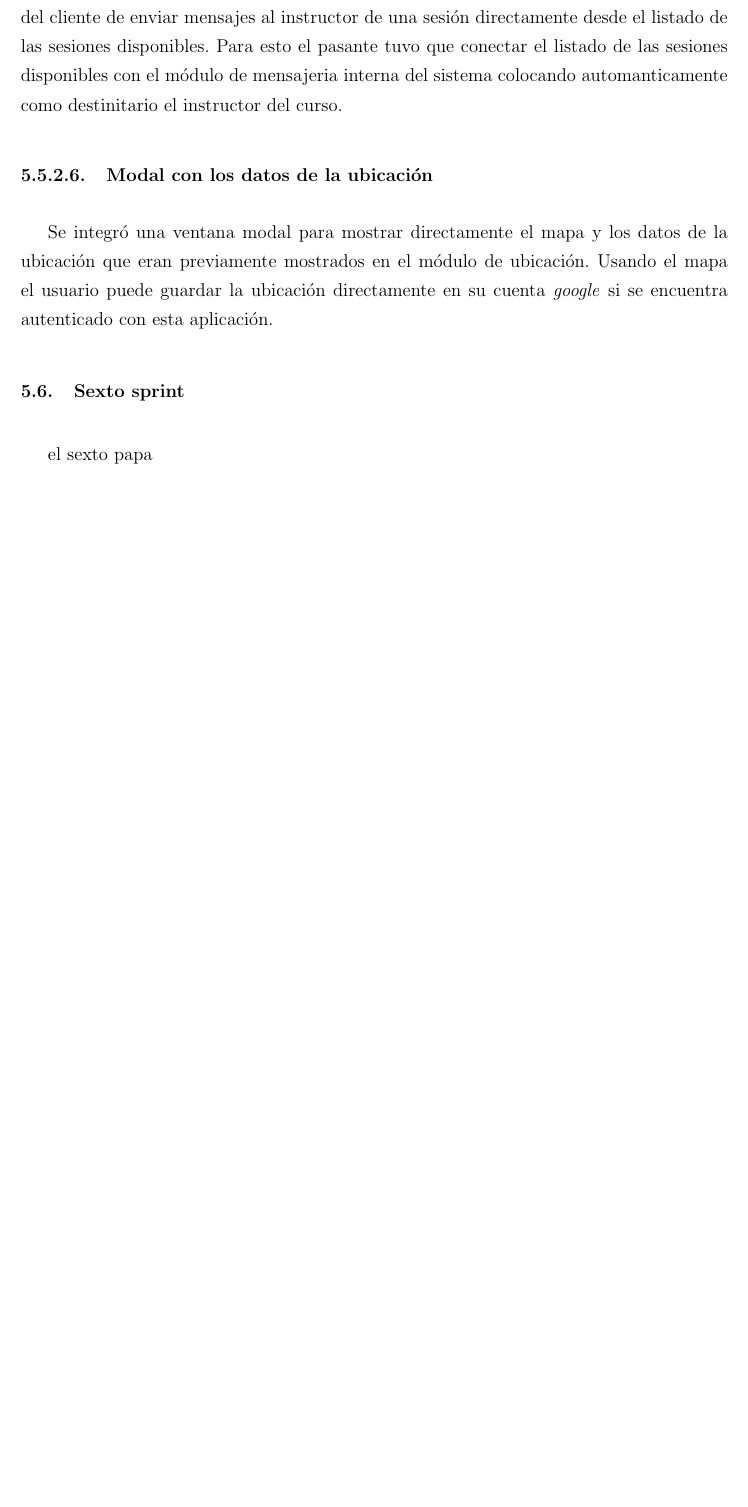
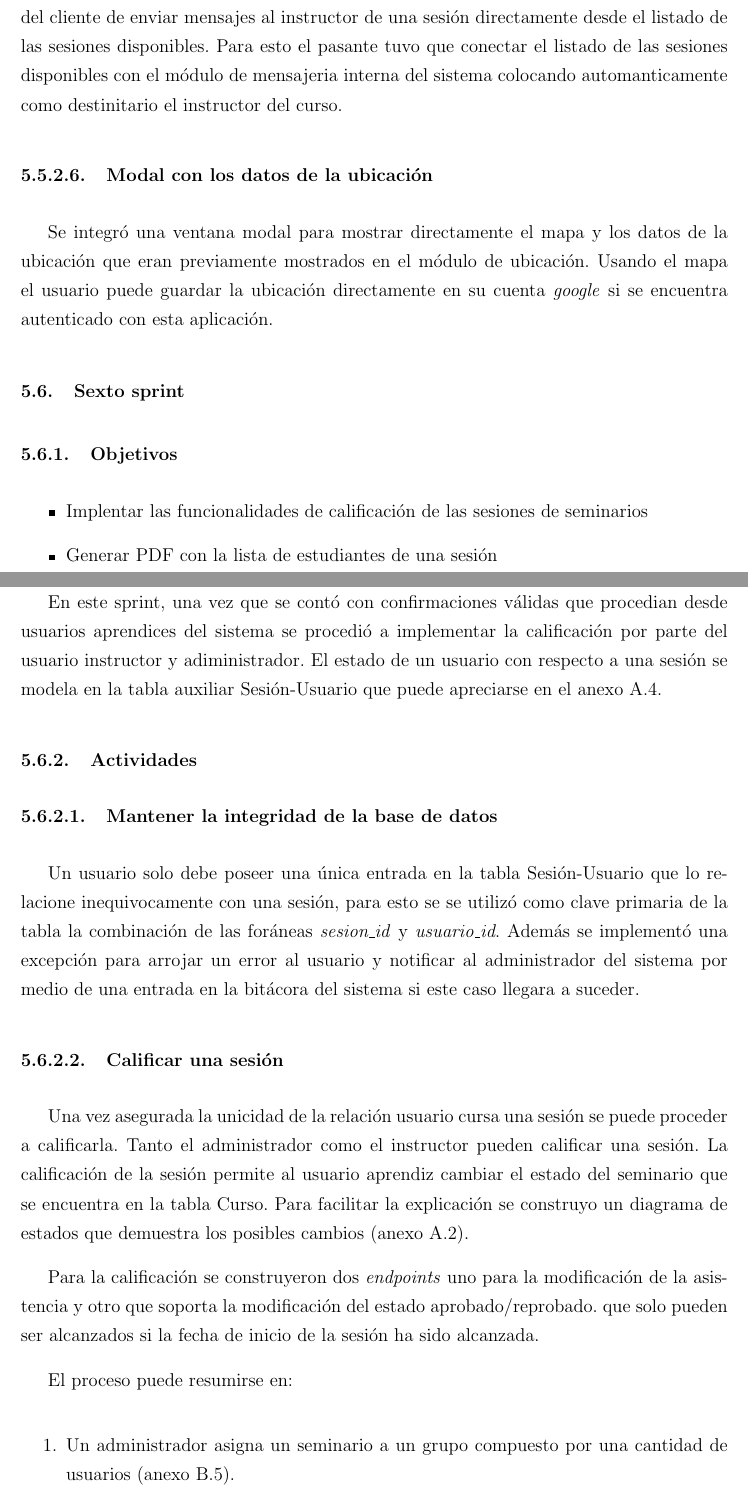
Before and after one commit to josepas/pasantia, a LaTeX book (main.tex, which reads capitulos/sprints/6.tex): part of page 19 of 20 before the commit and two parts of pages 19 and 20 of 22 after it, the two joined at a grey line, cut so that both start at the same text, the shorter picture padded with empty space. The pictures show the PDF file main.pdf that the author committed with the source.

Commit message:
Listo el sprint 6 que rico papa

```diff
--- a/capitulos/sprints/6.tex
+++ b/capitulos/sprints/6.tex
@@ -1,4 +1,31 @@
 \section{Sexto sprint} % (fold)
 \label{sec:sexto_sprint}
 
-el sexto papa
+\subsection{Objetivos}
+
+\begin{itemize}
+	\item Implentar las funcionalidades de calificación de las sesiones de seminarios.
+	\item Generar PDF con la lista de estudiantes de una sesión.
+	\item Implementar funcionalidad para hacer el módulo de seminarios opcional.
+\end{itemize}
+
+En este sprint, una vez que se contó con confirmaciones válidas que procedian desde usuarios aprendices del sistema se procedió a implementar la calificación por parte del usuario instructor y adiministrador. El estado de un usuario con respecto a una sesión se modela en la tabla auxiliar Sesión-Usuario que puede apreciarse en el anexo \ref{fig:baseDeDatosFinal}.
+
+\subsection{Actividades} % (fold)
+\label{sub:actividades6}
+
+\subsubsection{Mantener la integridad de la base de datos}
+
+Un usuario solo debe poseer una única entrada en la tabla Sesión-Usuario que lo relacione inequivocamente con una sesión, para esto se se utilizó como clave primaria de la tabla la combinación de las foráneas \emph{sesion\_id} y \emph{usuario\_id}. Además se implementó una excepción para arrojar un error al usuario y notificar al administrador del sistema por medio de una entrada en la bitácora del sistema si este caso llegara a suceder.
+
+\subsubsection{Calificar una sesión}
+
+Una vez asegurada la unicidad de la relación usuario cursa una sesión se puede proceder a calificarla. Tanto el administrador como el instructor pueden calificar una sesión. La calificación de la sesión permite al usuario aprendiz cambiar el estado del seminario que se encuentra en la tabla Curso. Para facilitar la explicación se construyo un diagrama de estados que demuestra los posibles cambios (anexo \ref{fig:diagramaEstadosSesion}).
+
+Para la calificación se construyeron dos \emph{endpoints} uno para la modificación de la asistencia y otro que soporta la modificación del estado aprobado/reprobado. que solo pueden ser alcanzados si la fecha de inicio de la sesión ha sido alcanzada.
+
+El proceso puede resumirse en:
+
+\begin{enumerate}
+	% 1
+	\item Un administrador asigna un seminario a un grupo compuesto por una cantidad de usuarios (anexo \ref{fig:asignarSeminario}).
@@ -4,0 +51 @@ el sexto papa
+\end{enumerate}
@@ -4,0 +68 @@ el sexto papa
+\begin{itemize}
@@ -5,2 +73,4 @@ el sexto papa
+\end{itemize}
+
 
 % section sexto_sprint (end)
```
Also changed, not shown: capitulos/5.tex (+1 -1 lines), main.pdf, capitulos/sprints/6.tex (39 more changed lines).
